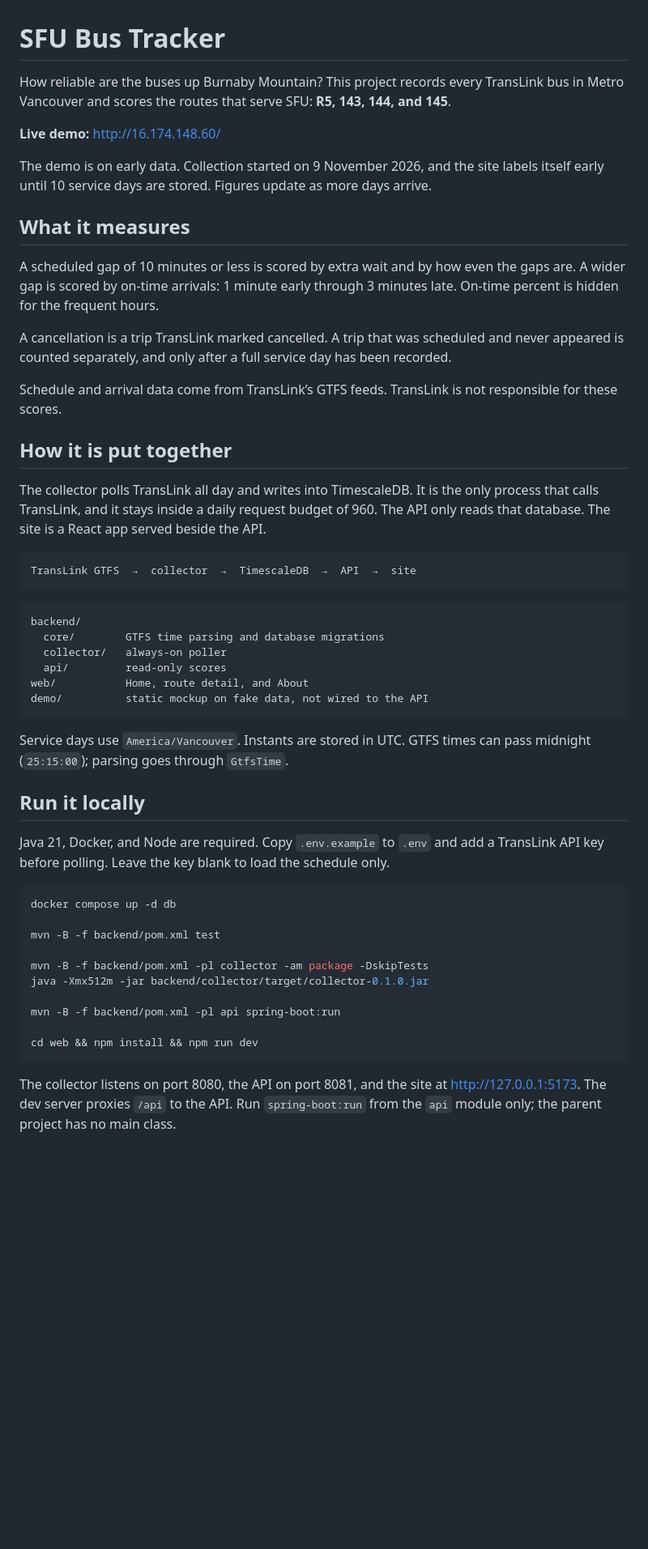
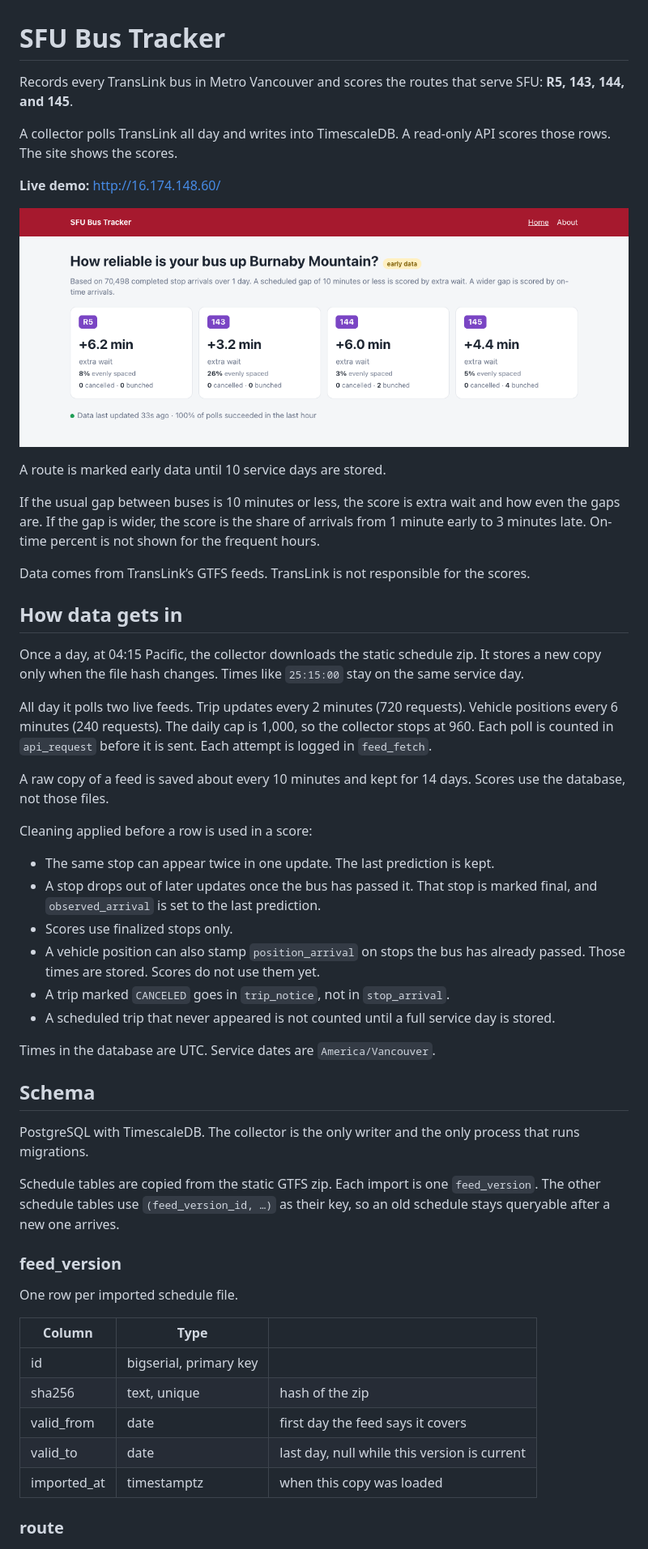
Before and after one commit to arshmann2003/sfu-bus-tracker, a Markdown page: README.md, the part around one of its changes. Shown at 81% size. GitHub-like rendering; pictures changed too: docs/home.png (added); blank space fills up the shorter version.

Commit message:
docs: explain the pipeline and list the database schema

````diff
--- a/README.md
+++ b/README.md
@@ -1,54 +1,55 @@
 # SFU Bus Tracker
 
-How reliable are the buses up Burnaby Mountain? This project records every TransLink bus in Metro Vancouver and scores the routes that serve SFU: **R5, 143, 144, and 145**.
+Records every TransLink bus in Metro Vancouver and scores the routes that serve SFU: **R5, 143, 144, and 145**.
+
+A collector polls TransLink all day and writes into TimescaleDB. A read-only API scores those rows. The site shows the scores.
 
 **Live demo:** [http://16.174.148.60/](http://16.174.148.60/)
 
-The demo is on early data. Collection started on 9 November 2026, and the site labels itself early until 10 service days are stored. Figures update as more days arrive.
+![Home page of the SFU bus dashboard](docs/home.png)
 
-## What it measures
+A route is marked early data until 10 service days are stored.
 
-A scheduled gap of 10 minutes or less is scored by extra wait and by how even the gaps are. A wider gap is scored by on-time arrivals: 1 minute early through 3 minutes late. On-time percent is hidden for the frequent hours.
+If the usual gap between buses is 10 minutes or less, the score is extra wait and how even the gaps are. If the gap is wider, the score is the share of arrivals from 1 minute early to 3 minutes late. On-time percent is not shown for the frequent hours.
 
-A cancellation is a trip TransLink marked cancelled. A trip that was scheduled and never appeared is counted separately, and only after a full service day has been recorded.
+Data comes from TransLink’s GTFS feeds. TransLink is not responsible for the scores.
 
-Schedule and arrival data come from TransLink’s GTFS feeds. TransLink is not responsible for these scores.
+## How data gets in
 
-## How it is put together
+Once a day, at 04:15 Pacific, the collector downloads the static schedule zip. It stores a new copy only when the file hash changes. Times like `25:15:00` stay on the same service day.
 
-The collector polls TransLink all day and writes into TimescaleDB. It is the only process that calls TransLink, and it stays inside a daily request budget of 960. The API only reads that database. The site is a React app served beside the API.
+All day it polls two live feeds. Trip updates every 2 minutes (720 requests). Vehicle positions every 6 minutes (240 requests). The daily cap is 1,000, so the collector stops at 960. Each poll is counted in `api_request` before it is sent. Each attempt is logged in `feed_fetch`.
 
-```
-TransLink GTFS  →  collector  →  TimescaleDB  →  API  →  site
-```
+A raw copy of a feed is saved about every 10 minutes and kept for 14 days. Scores use the database, not those files.
 
-```
-backend/
-  core/        GTFS time parsing and database migrations
-  collector/   always-on poller
-  api/         read-only scores
-web/           Home, route detail, and About
-demo/          static mockup on fake data, not wired to the API
-```
+Cleaning applied before a row is used in a score:
 
-Service days use `America/Vancouver`. Instants are stored in UTC. GTFS times can pass midnight (`25:15:00`); parsing goes through `GtfsTime`.
+- The same stop can appear twice in one update. The last prediction is kept.
+- A stop drops out of later updates once the bus has passed it. That stop is marked final, and `observed_arrival` is set to the last prediction.
+- Scores use finalized stops only.
+- A vehicle position can also stamp `position_arrival` on stops the bus has already passed. Those times are stored. Scores do not use them yet.
+- A trip marked `CANCELED` goes in `trip_notice`, not in `stop_arrival`.
+- A scheduled trip that never appeared is not counted until a full service day is stored.
 
-## Run it locally
+Times in the database are UTC. Service dates are `America/Vancouver`.
 
-Java 21, Docker, and Node are required. Copy `.env.example` to `.env` and add a TransLink API key before polling. Leave the key blank to load the schedule only.
+## Schema
 
-```bash
-docker compose up -d db
+PostgreSQL with TimescaleDB. The collector is the only writer and the only process that runs migrations.
 
-mvn -B -f backend/pom.xml test
+Schedule tables are copied from the static GTFS zip. Each import is one `feed_version`. The other schedule tables use `(feed_version_id, …)` as their key, so an old schedule stays queryable after a new one arrives.
 
-mvn -B -f backend/pom.xml -pl collector -am package -DskipTests
-java -Xmx512m -jar backend/collector/target/collector-0.1.0.jar
+### feed_version
 
-mvn -B -f backend/pom.xml -pl api spring-boot:run
+One row per imported schedule file.
 
-cd web && npm install && npm run dev
-```
+| Column | Type | |
+|---|---|---|
+| id | bigserial, primary key | |
+| sha256 | text, unique | hash of the zip |
+| valid_from | date | first day the feed says it covers |
+| valid_to | date | last day, null while this version is current |
+| imported_at | timestamptz | when this copy was loaded |
 
-The collector listens on port 8080, the API on port 8081, and the site at [http://127.0.0.1:5173](http://127.0.0.1:5173). The dev server proxies `/api` to the API. Run `spring-boot:run` from the `api` module only; the parent project has no main class.
+### route
 
````
Also changed, not shown: other parts of README.md (+155 -1 lines).
